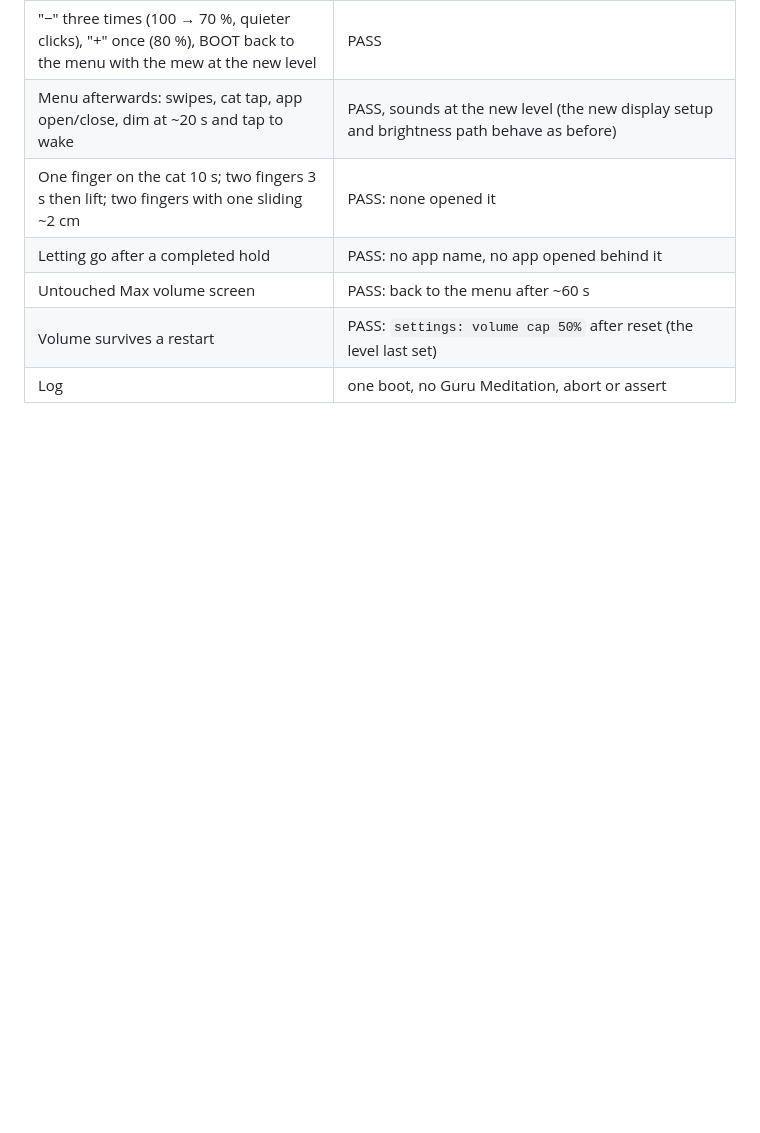
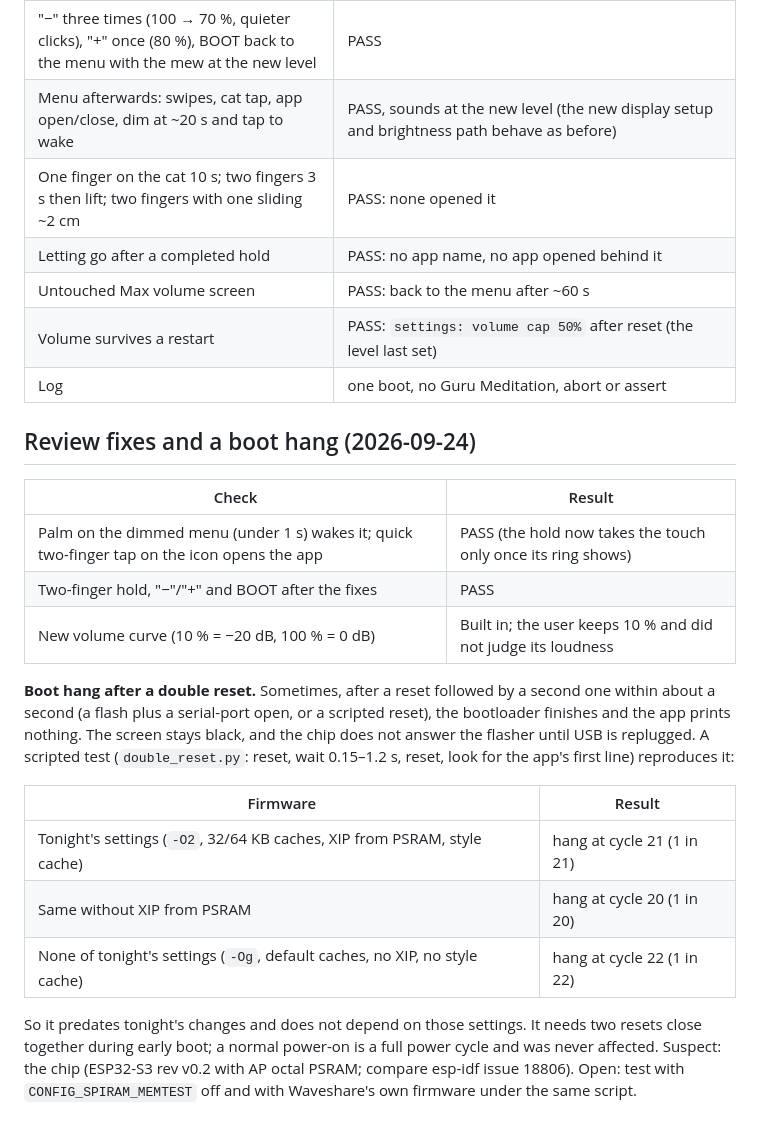
Before and after one commit to codifydoo/esp32-cat-toy, a Markdown page: docs/device-checks.md, the part around the change. GitHub-like rendering; blank space fills up the shorter version.

Commit message:
docs: review-fix device checks and the double-reset boot hang

```diff
--- a/docs/device-checks.md
+++ b/docs/device-checks.md
@@ -340,3 +340,21 @@ M3 passes.
 | Untouched Max volume screen | PASS: back to the menu after ~60 s |
 | Volume survives a restart | PASS: `settings: volume cap 50%` after reset (the level last set) |
 | Log | one boot, no Guru Meditation, abort or assert |
+
+## Review fixes and a boot hang (2026-09-24)
+
+| Check | Result |
+| --- | --- |
+| Palm on the dimmed menu (under 1 s) wakes it; quick two-finger tap on the icon opens the app | PASS (the hold now takes the touch only once its ring shows) |
+| Two-finger hold, "−"/"+" and BOOT after the fixes | PASS |
+| New volume curve (10 % = −20 dB, 100 % = 0 dB) | Built in; the user keeps 10 % and did not judge its loudness |
+
+**Boot hang after a double reset.** Sometimes, after a reset followed by a second one within about a second (a flash plus a serial-port open, or a scripted reset), the bootloader finishes and the app prints nothing. The screen stays black, and the chip does not answer the flasher until USB is replugged. A scripted test (`double_reset.py`: reset, wait 0.15–1.2 s, reset, look for the app's first line) reproduces it:
+
+| Firmware | Result |
+| --- | --- |
+| Tonight's settings (`-O2`, 32/64 KB caches, XIP from PSRAM, style cache) | hang at cycle 21 (1 in 21) |
+| Same without XIP from PSRAM | hang at cycle 20 (1 in 20) |
+| None of tonight's settings (`-Og`, default caches, no XIP, no style cache) | hang at cycle 22 (1 in 22) |
+
+So it predates tonight's changes and does not depend on those settings. It needs two resets close together during early boot; a normal power-on is a full power cycle and was never affected. Suspect: the chip (ESP32-S3 rev v0.2 with AP octal PSRAM; compare esp-idf issue 18806). Open: test with `CONFIG_SPIRAM_MEMTEST` off and with Waveshare's own firmware under the same script.
```
